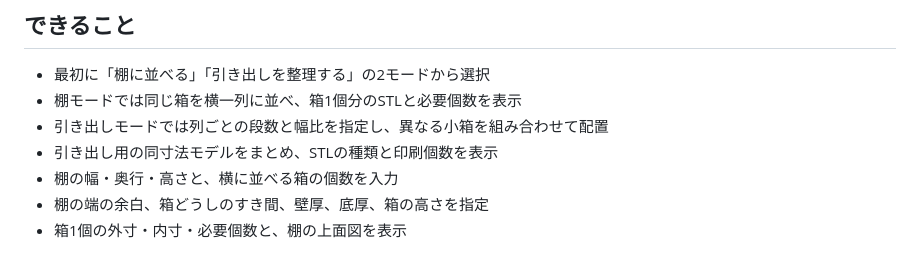
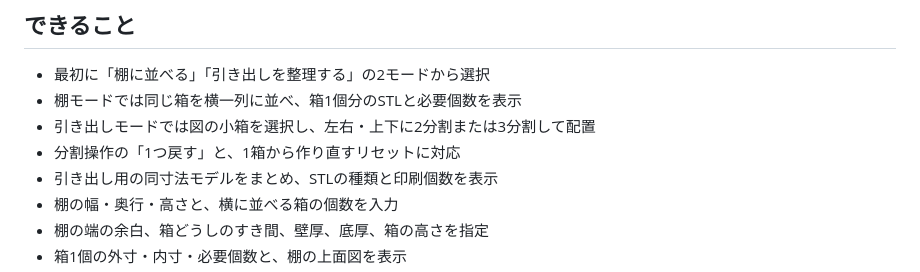
Before and after one commit to Kangaeru5050/my-first-code, a Markdown page: tanahako/README.md, the part around the change. GitHub-like rendering.

Commit message:
Document visual drawer splitting

```diff
--- a/tanahako/README.md
+++ b/tanahako/README.md
@@ -6,7 +6,8 @@
 
 - 最初に「棚に並べる」「引き出しを整理する」の2モードから選択
 - 棚モードでは同じ箱を横一列に並べ、箱1個分のSTLと必要個数を表示
-- 引き出しモードでは列ごとの段数と幅比を指定し、異なる小箱を組み合わせて配置
+- 引き出しモードでは図の小箱を選択し、左右・上下に2分割または3分割して配置
+- 分割操作の「1つ戻す」と、1箱から作り直すリセットに対応
 - 引き出し用の同寸法モデルをまとめ、STLの種類と印刷個数を表示
 - 棚の幅・奥行・高さと、横に並べる箱の個数を入力
 - 棚の端の余白、箱どうしのすき間、壁厚、底厚、箱の高さを指定
```
